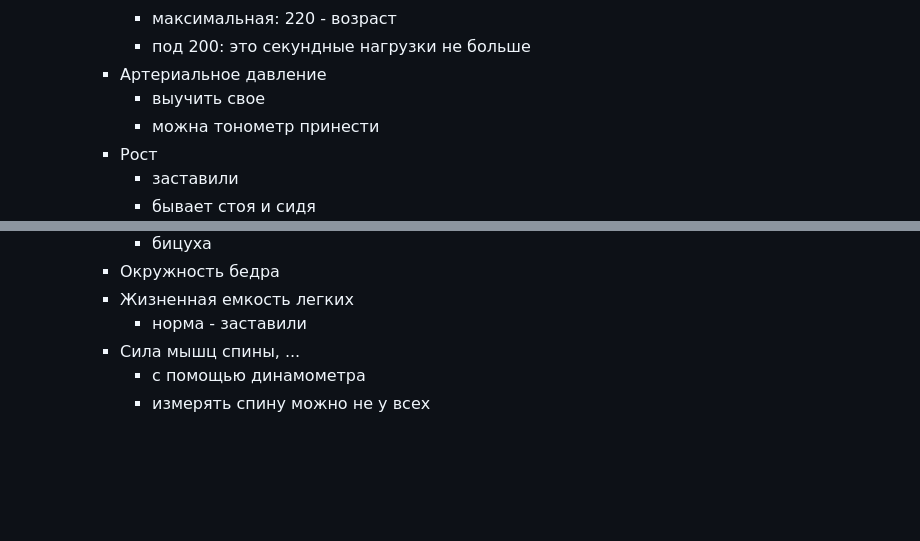
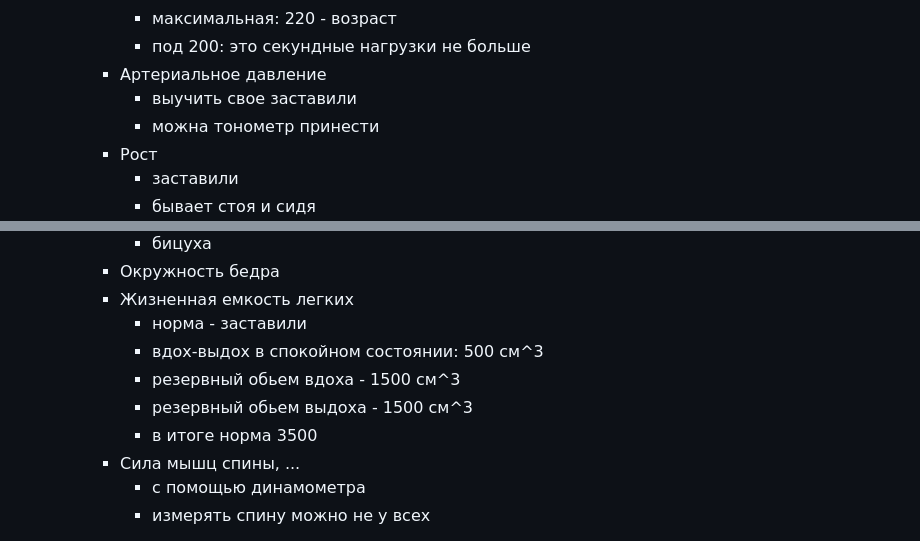
Before and after one commit to kawazaki42/Note5, a Markdown page: fy/02.md, 2 parts joined by grey strips. Drawn GitHub-style; blank space fills up the shorter version.

Commit message:
doing full crap

```diff
--- a/fy/02.md
+++ b/fy/02.md
@@ -93,7 +93,7 @@
       - максимальная: 220 - возраст
       - под 200: это секундные нагрузки не больше
     - Артериальное давление
-      - выучить свое
+      - выучить свое заставили
       - можна тонометр принести
     - Рост
       - заставили
@@ -117,6 +117,10 @@
     - Окружность бедра
     - Жизненная емкость легких
       - норма - заставили
+      - вдох-выдох в спокойном состоянии: 500 см^3
+      - резервный обьем вдоха - 1500 см^3
+      - резервный обьем выдоха - 1500 см^3
+      - в итоге норма 3500
     - Сила мышц спины, ...
       - с помощью динамометра
       - измерять спину можно не у всех
```
Also changed, not shown: fy/wtf-02.md (added, +4 -0 lines).
